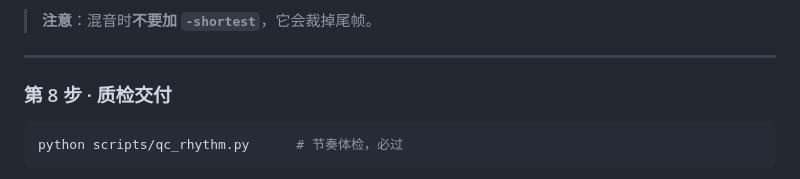
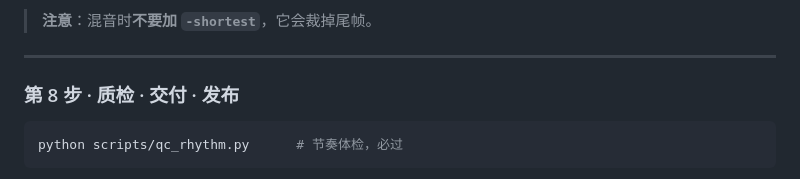
Before and after one commit to zrqworkmail-cloud/WorkBuddy_VibeVideoSkills, a Markdown page: WorkBuddyWorkflow/视频制作通用流程.md, the part around the change. Drawn GitHub-style.

Commit message:
docs: 第 8 步更名「质检·交付·发布」（已含上传与数据回流）

````diff
--- a/WorkBuddyWorkflow/视频制作通用流程.md
+++ b/WorkBuddyWorkflow/视频制作通用流程.md
@@ -553,7 +553,7 @@ node scripts/composite.js <帧率>
 
 ---
 
-### 第 8 步 · 质检交付
+### 第 8 步 · 质检 · 交付 · 发布
 
 ```bash
 python scripts/qc_rhythm.py      # 节奏体检，必过
````
